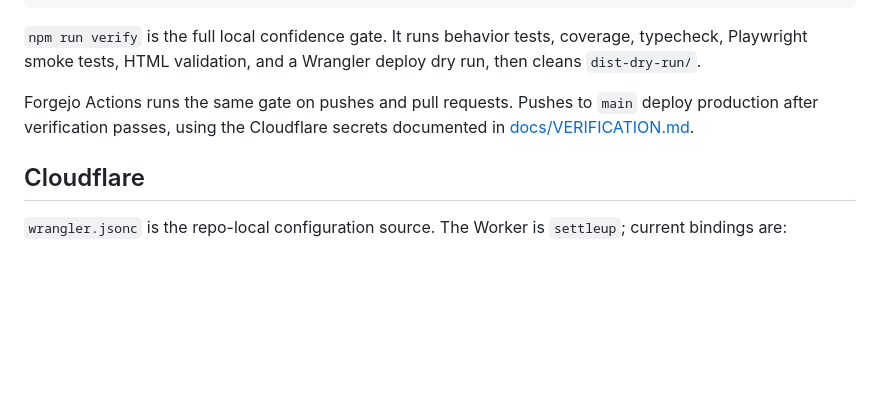
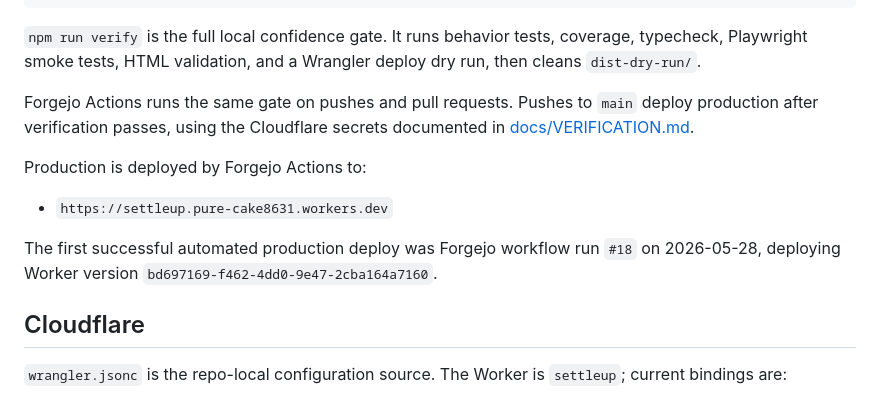
Before and after one commit to astrazds/settleup, a Markdown page: README.md, the part around the change. Drawn GitHub-style; blank space fills up the shorter version.

Commit message:
Document production Cloudflare deploy

```diff
--- a/README.md
+++ b/README.md
@@ -62,6 +62,12 @@ npx wrangler d1 migrations apply settleup --local
 
 Forgejo Actions runs the same gate on pushes and pull requests. Pushes to `main` deploy production after verification passes, using the Cloudflare secrets documented in [docs/VERIFICATION.md](./docs/VERIFICATION.md).
 
+Production is deployed by Forgejo Actions to:
+
+- `https://settleup.pure-cake8631.workers.dev`
+
+The first successful automated production deploy was Forgejo workflow run `#18` on 2026-05-28, deploying Worker version `bd697169-f462-4dd0-9e47-2cba164a7160`.
+
 ## Cloudflare
 
 `wrangler.jsonc` is the repo-local configuration source. The Worker is `settleup`; current bindings are:
```
Also changed, not shown: docs/VERIFICATION.md (+12 -1 lines).
